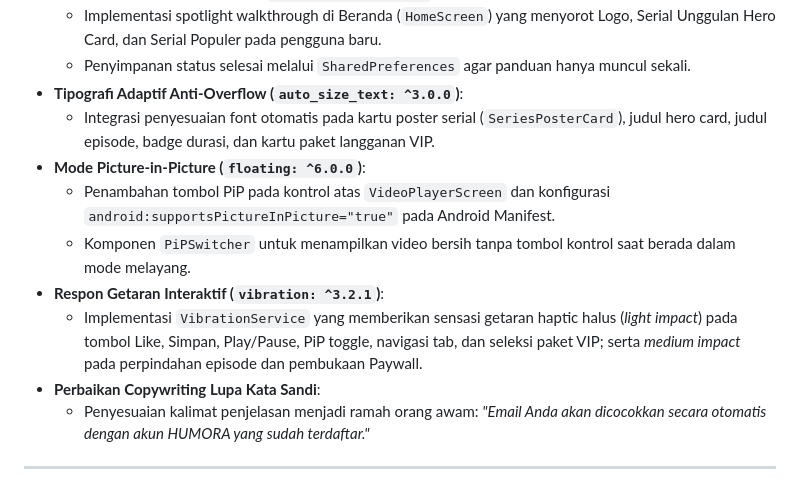
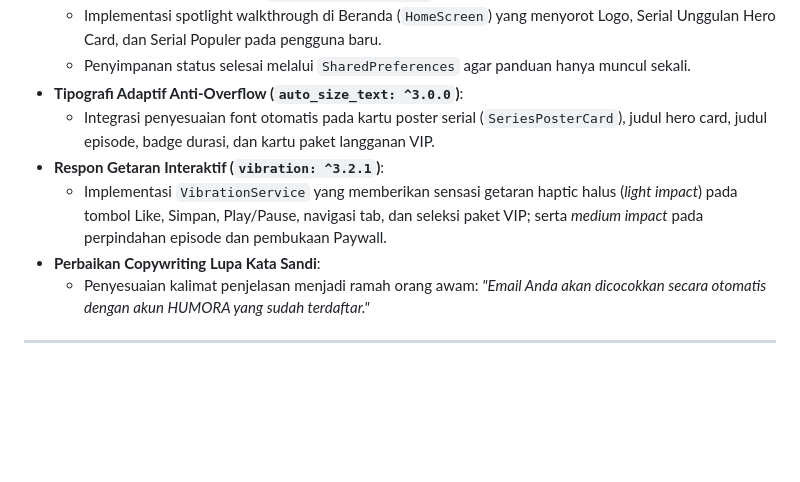
Before and after one commit to ardhikaxx/humora-mobile, a Markdown page: CHANGELOG.md, the part around the change. Drawn GitHub-style; blank space fills up the shorter version.

```diff
--- a/CHANGELOG.md
+++ b/CHANGELOG.md
@@ -43,11 +43,8 @@ Format pencatatan berpedoman pada [Keep a Changelog](https://keepachangelog.com/
   - Penyimpanan status selesai melalui `SharedPreferences` agar panduan hanya muncul sekali.
 - **Tipografi Adaptif Anti-Overflow (`auto_size_text: ^3.0.0`)**:
   - Integrasi penyesuaian font otomatis pada kartu poster serial (`SeriesPosterCard`), judul hero card, judul episode, badge durasi, dan kartu paket langganan VIP.
-- **Mode Picture-in-Picture (`floating: ^6.0.0`)**:
-  - Penambahan tombol PiP pada kontrol atas `VideoPlayerScreen` dan konfigurasi `android:supportsPictureInPicture="true"` pada Android Manifest.
-  - Komponen `PiPSwitcher` untuk menampilkan video bersih tanpa tombol kontrol saat berada dalam mode melayang.
 - **Respon Getaran Interaktif (`vibration: ^3.2.1`)**:
-  - Implementasi `VibrationService` yang memberikan sensasi getaran haptic halus (*light impact*) pada tombol Like, Simpan, Play/Pause, PiP toggle, navigasi tab, dan seleksi paket VIP; serta *medium impact* pada perpindahan episode dan pembukaan Paywall.
+  - Implementasi `VibrationService` yang memberikan sensasi getaran haptic halus (*light impact*) pada tombol Like, Simpan, Play/Pause, navigasi tab, dan seleksi paket VIP; serta *medium impact* pada perpindahan episode dan pembukaan Paywall.
 - **Perbaikan Copywriting Lupa Kata Sandi**:
   - Penyesuaian kalimat penjelasan menjadi ramah orang awam: *"Email Anda akan dicocokkan secara otomatis dengan akun HUMORA yang sudah terdaftar."*
 
```
Also changed, not shown: README.md (+0 -1 lines).
